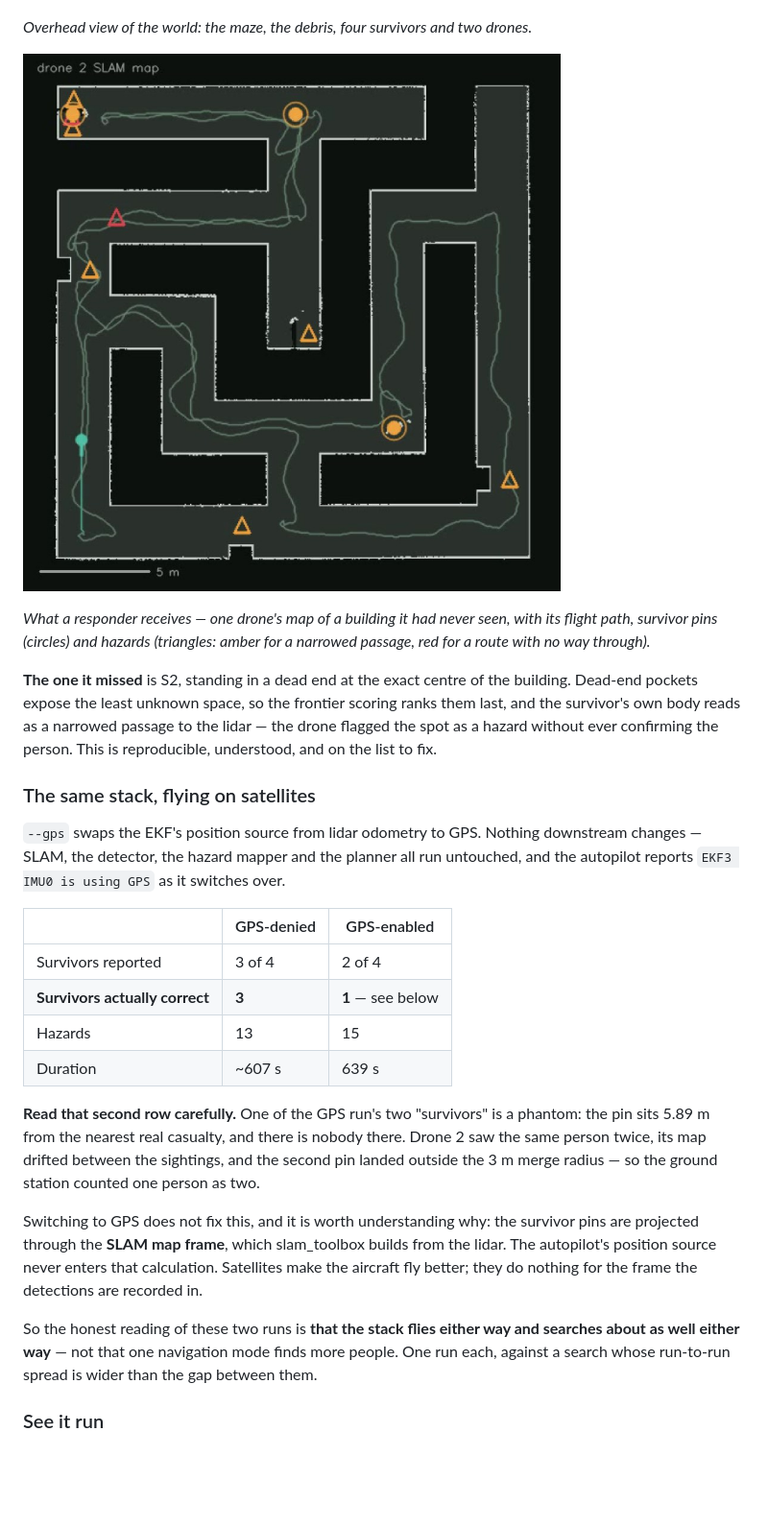
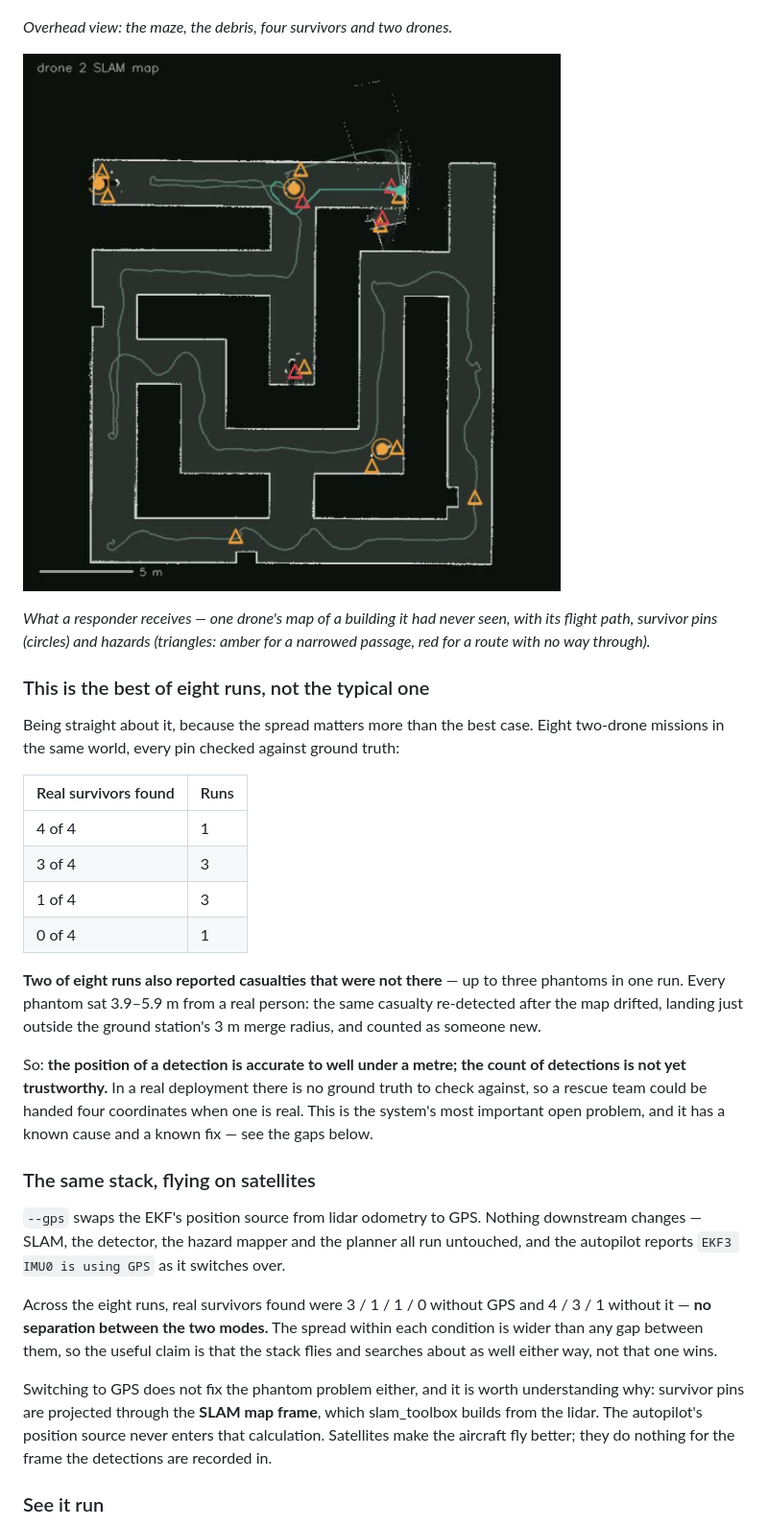
Before and after one commit to Kshizo/SIH_Swarm, a Markdown page: README.md, the part around the change printed below. Shown: that part at 96% size. Rendered like a GitHub page; pictures changed too: docs/img/slam-map.jpg; blank space fills up the shorter version.

```diff
--- a/README.md
+++ b/README.md
@@ -96,19 +97,37 @@ same casualty twice.
 
 ![Two drones searching the maze](docs/img/overhead.jpg)
 
-*Overhead view of the world: the maze, the debris, four survivors and two drones.*
+*Overhead view: the maze, the debris, four survivors and two drones.*
 
 ![SLAM map with survivor pins and hazards](docs/img/slam-map.jpg)
 
-*What a responder receives — one drone's map of a building it had never seen, with
-its flight path, survivor pins (circles) and hazards (triangles: amber for a
-narrowed passage, red for a route with no way through).*
+*What a responder receives — one drone's map of a building it had never seen,
+with its flight path, survivor pins (circles) and hazards (triangles: amber for
+a narrowed passage, red for a route with no way through).*
 
-**The one it missed** is S2, standing in a dead end at the exact centre of the
-building. Dead-end pockets expose the least unknown space, so the frontier
-scoring ranks them last, and the survivor's own body reads as a narrowed passage
-to the lidar — the drone flagged the spot as a hazard without ever confirming the
-person. This is reproducible, understood, and on the list to fix.
+### This is the best of eight runs, not the typical one
+
+Being straight about it, because the spread matters more than the best case.
+Eight two-drone missions in the same world, every pin checked against ground
+truth:
+
+| Real survivors found | Runs |
+|---|---|
+| 4 of 4 | 1 |
+| 3 of 4 | 3 |
+| 1 of 4 | 3 |
+| 0 of 4 | 1 |
+
+**Two of eight runs also reported casualties that were not there** — up to three
+phantoms in one run. Every phantom sat 3.9–5.9 m from a real person: the same
+casualty re-detected after the map drifted, landing just outside the ground
+station's 3 m merge radius, and counted as someone new.
+
+So: **the position of a detection is accurate to well under a metre; the count
+of detections is not yet trustworthy.** In a real deployment there is no ground
+truth to check against, so a rescue team could be handed four coordinates when
+one is real. This is the system's most important open problem, and it has a
+known cause and a known fix — see the gaps below.
 
 ### The same stack, flying on satellites
 
@@ -117,29 +136,16 @@ downstream changes &mdash; SLAM, the detector, the hazard mapper and the planner
 all run untouched, and the autopilot reports `EKF3 IMU0 is using GPS` as it
 switches over.
 
-| | GPS-denied | GPS-enabled |
-|---|---|---|
-| Survivors reported | 3 of 4 | 2 of 4 |
-| **Survivors actually correct** | **3** | **1** &mdash; see below |
-| Hazards | 13 | 15 |
-| Duration | ~607 s | 639 s |
+Across the eight runs, real survivors found were 3 / 1 / 1 / 0 without GPS and
+4 / 3 / 1 without it &mdash; **no separation between the two modes.** The spread
+within each condition is wider than any gap between them, so the useful claim is
+that the stack flies and searches about as well either way, not that one wins.
 
-**Read that second row carefully.** One of the GPS run's two "survivors" is a
-phantom: the pin sits 5.89 m from the nearest real casualty, and there is nobody
-there. Drone 2 saw the same person twice, its map drifted between the sightings,
-and the second pin landed outside the 3 m merge radius &mdash; so the ground
-station counted one person as two.
-
-Switching to GPS does not fix this, and it is worth understanding why: the
-survivor pins are projected through the **SLAM map frame**, which slam_toolbox
-builds from the lidar. The autopilot's position source never enters that
-calculation. Satellites make the aircraft fly better; they do nothing for the
-frame the detections are recorded in.
-
-So the honest reading of these two runs is **that the stack flies either way and
-searches about as well either way** &mdash; not that one navigation mode finds more
-people. One run each, against a search whose run-to-run spread is wider than the
-gap between them.
+Switching to GPS does not fix the phantom problem either, and it is worth
+understanding why: survivor pins are projected through the **SLAM map frame**,
+which slam_toolbox builds from the lidar. The autopilot's position source never
+enters that calculation. Satellites make the aircraft fly better; they do
+nothing for the frame the detections are recorded in.
 
 ### See it run
 
```
Also changed, not shown: other parts of README.md (+12 -11 lines), docs/img/detector.jpg, docs/img/overhead.jpg, 5 other files.
